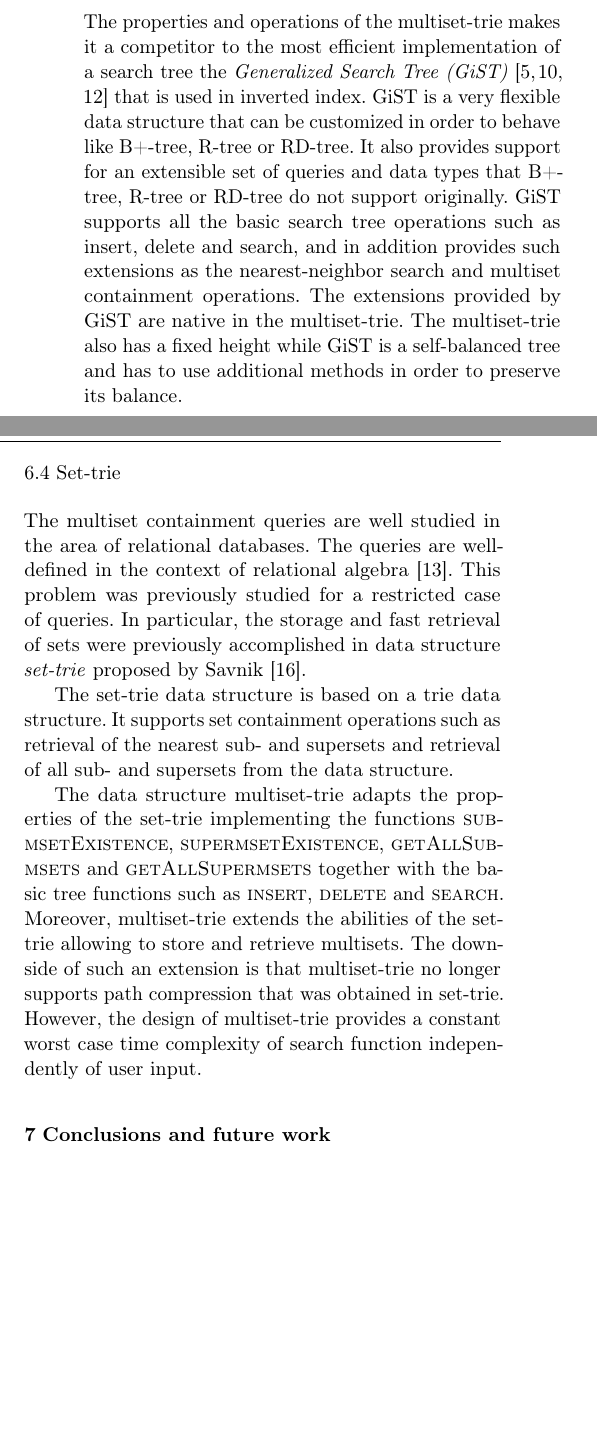
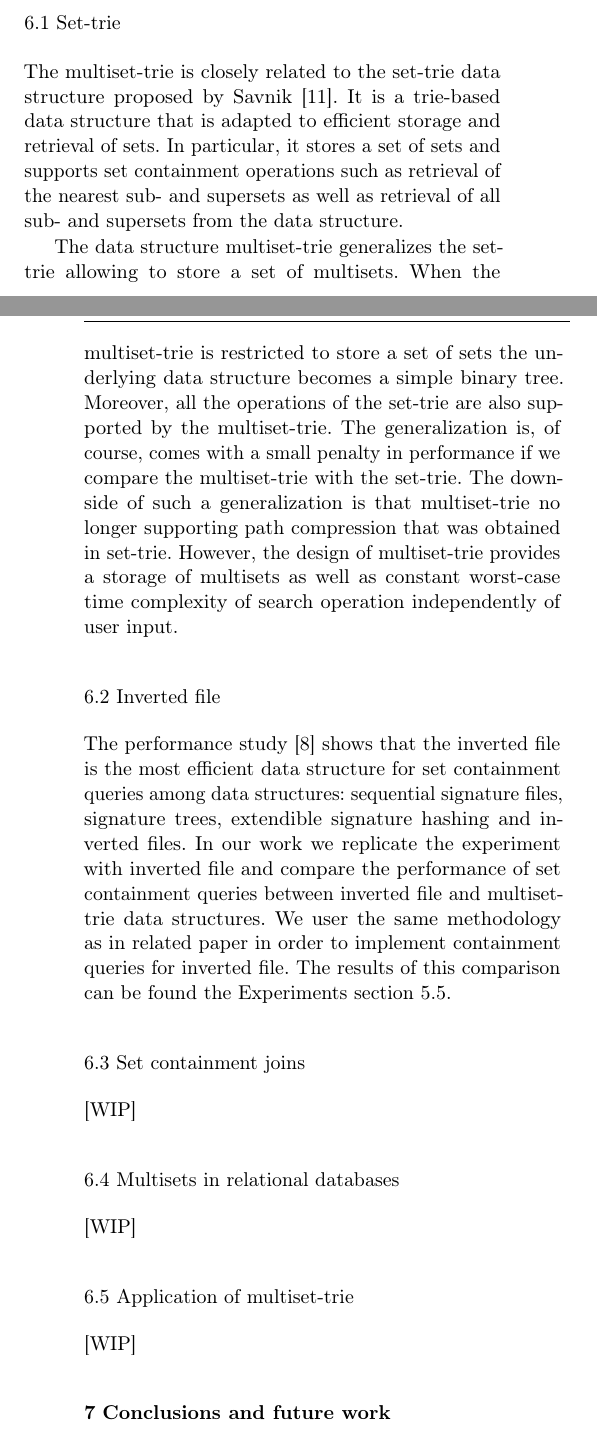
Before and after one commit to nick-ak96/ms-trie, a LaTeX paper (tex/article.tex, which reads tex/tex/s_relwork.tex): two parts of the columns of page 17 of 18 before the commit and two parts of the columns of pages 16 and 17 of 18 after it, joined at a grey line, cut at the place of the change, the shorter picture padded with empty space. Compiled offline with pdfLaTeX.

Commit message:
Small addition to Introduction. Related work.

```diff
--- a/tex/tex/s_relwork.tex
+++ b/tex/tex/s_relwork.tex
@@ -5,0 +13,51 @@
+\subsection{Set-trie}
+% set-trie:
+% - data structure that multiset-trie generalizes
+% - stores a set of sets
+% - supports set containment operations
+
+The multiset-trie is closely related to the set-trie data structure proposed by Savnik~\cite{savnik2013index}.
+It is a trie-based data structure that is adapted to efficient storage and retrieval of sets. In particular,
+it stores a set of sets and supports set containment operations such as retrieval of the nearest sub-
+and supersets as well as retrieval of all sub- and supersets from the data structure.
+
+The data structure multiset-trie generalizes the set-trie allowing to store a set of multisets. When the multiset-trie
+is restricted to store a set of sets the underlying data structure becomes a simple binary tree. Moreover, all the
+operations of the set-trie are also supported by the multiset-trie. The generalization is, of course, comes with a small penalty
+in performance if we compare the multiset-trie with the set-trie. The downside of such a generalization is that multiset-trie
+no longer supporting path compression that was obtained in set-trie. However, the design of multiset-trie provides a storage
+of multisets as well as constant worst-case time complexity of search operation independently of user input.
+
+
+\subsection{Inverted file}
+% inverted index:
+% - performance study of set containment queries (sequential signature files, signature trees, extendible signature hashing, inverted files)
+% - performance comparison of multiset-trie to inverted index
+% - containment query issues of inverted index
+
+The performance study~\cite{Helmer2003} shows that the inverted file is the most efficient data structure for set containment queries
+among data structures: sequential signature files, signature trees, extendible signature hashing and inverted files.
+In our work we replicate the experiment with inverted file and compare the performance of set containment queries between inverted file and multiset-trie data structures. We user the same methodology as in related paper in order to implement containment queries for inverted file.
+The results of this comparison can be found the Experiments section~\ref{s:exp5}.
+
+
+% Application areas of multiset-trie
+
+
+\subsection{Set containment joins}
+[WIP]
+% set containment joins:
+% - review the paper: Set containment join revisited\cite{bouros2016set}
+% - multiset containment join
+
+
+\subsection{Multisets in relational databases}
+[WIP]
+% multisets in RDBMS and ORDBMS:
+% - set-valued attributes
+% - multiset-valued attributes
+% - underlying datastructures for storage of set- and multiset-valued attributes
+
+
+\subsection{Application of multiset-trie}
+[WIP]
@@ -31 +96,0 @@ Usually, one is searching for a specific documents in a significantly large text
-documents database. The size of a database makes the search a time consuming
@@ -50,35 +119,13 @@ to a user.
-The properties and operations of the multiset-trie makes it a competitor to the
-most efficient implementation of a search tree the \emph{Generalized Search Tree
-(GiST)}~\cite{broder2006indexing,hellerstein1995generalized,kornacker1999high}
-that is used in inverted index. GiST is a very flexible data structure that can be
-customized in order to behave like B+-tree, R-tree or RD-tree. It also provides
-support for an extensible set of queries and data types that B+-tree, R-tree or RD-tree
-do not support originally. GiST supports all the basic search tree operations such as
-insert, delete and search, and in addition provides such extensions as the
-nearest-neighbor search and multiset containment operations. The extensions
-provided by GiST are native in the multiset-trie. The multiset-trie also has a fixed
-height while GiST is a self-balanced tree and has to use additional methods in
-order to preserve its balance.
-
-% Set-trie
-\subsection{Set-trie}
-The multiset containment queries are well studied in the area of relational
-databases. The queries are well-defined in the context of relational
-algebra~\cite{Lamperti2000msetsinds}. This problem was previously studied
-for a restricted case of queries. In particular, the storage and fast retrieval of sets
-were previously accomplished in data structure \emph{set-trie} proposed by
-Savnik~\cite{savnik2013index}.
-
-The set-trie data structure is based on a trie data structure. It supports set
-containment operations such as retrieval of the nearest sub- and supersets and
-retrieval of all sub- and supersets from the data structure.
-
-The data structure multiset-trie adapts the properties of the set-trie implementing
-the functions \textsc{submsetExistence}, \textsc{supermsetExistence},
-\textsc{getAllSubmsets} and \textsc{getAllSupermsets} together with the basic
-tree functions such as \textsc{insert}, \textsc{delete} and \textsc{search}.
-Moreover, multiset-trie extends the abilities of the set-trie allowing to store and
-retrieve multisets. The downside of such an extension is that multiset-trie no
-longer supports path compression that was obtained in set-trie. However, the
-design of multiset-trie provides a constant worst case time complexity of search
-function independently of user input.
+%\subsection{Generalized search tree}
+%The properties and operations of the multiset-trie makes it a competitor to the
+%most efficient implementation of a search tree the \emph{Generalized Search Tree
+%(GiST)}~\cite{broder2006indexing,hellerstein1995generalized,kornacker1999high}
+%that is used in inverted index. GiST is a very flexible data structure that can be
+%customized in order to behave like B+-tree, R-tree or RD-tree. It also provides
+%support for an extensible set of queries and data types that B+-tree, R-tree or RD-tree
+%do not support originally. GiST supports all the basic search tree operations such as
+%insert, delete and search, and in addition provides such extensions as the
+%nearest-neighbor search and multiset containment operations. The extensions
+%provided by GiST are native in the multiset-trie. The multiset-trie also has a fixed
+%height while GiST is a self-balanced tree and has to use additional methods in
+%order to preserve its balance.
```
Also changed, not shown: tex/tex/s_experiments.tex (+4 -4 lines), tex/tex/s_intro.tex (+1 -1 lines), tex/tex/s_relwork.tex (101 more changed lines).
